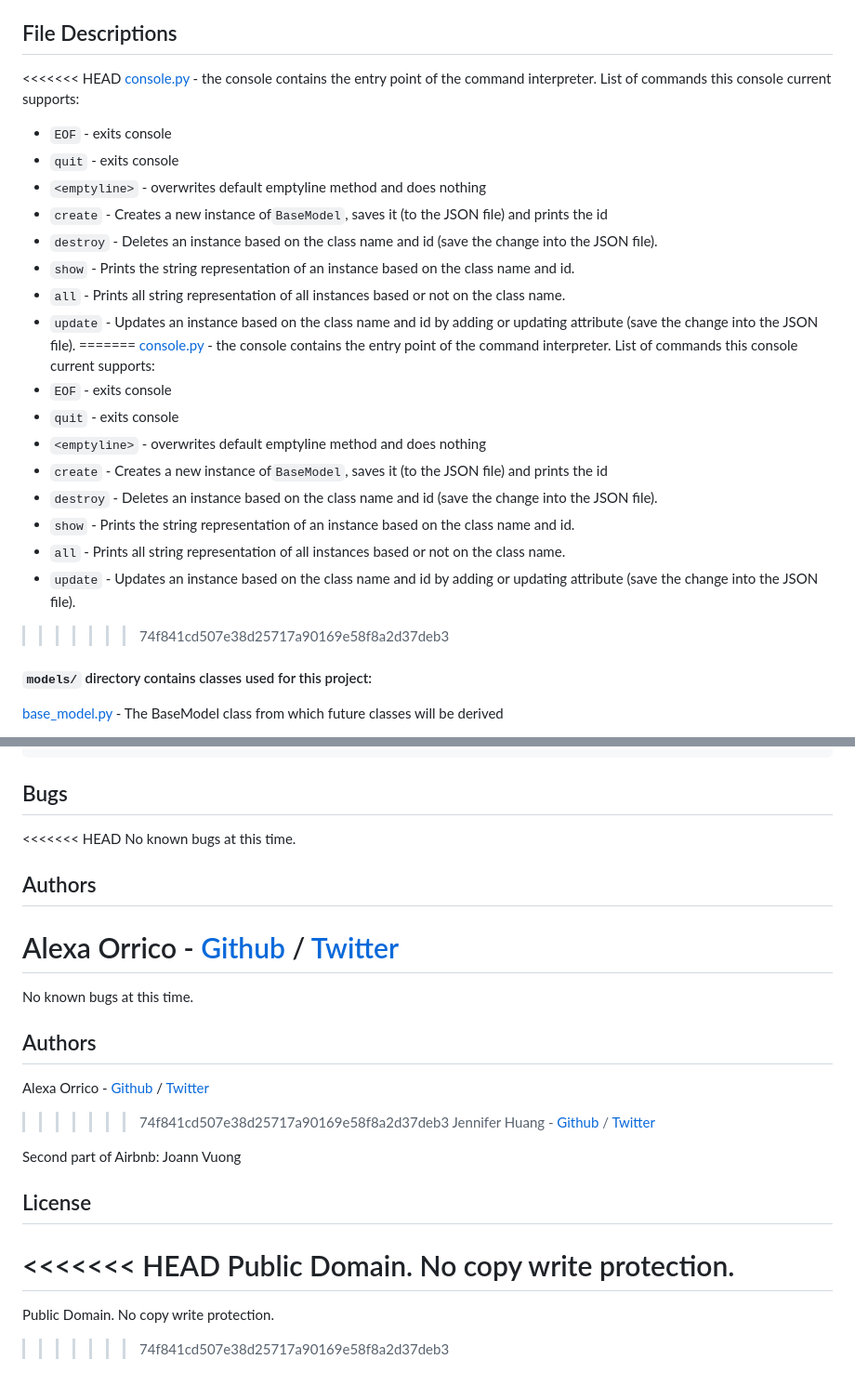
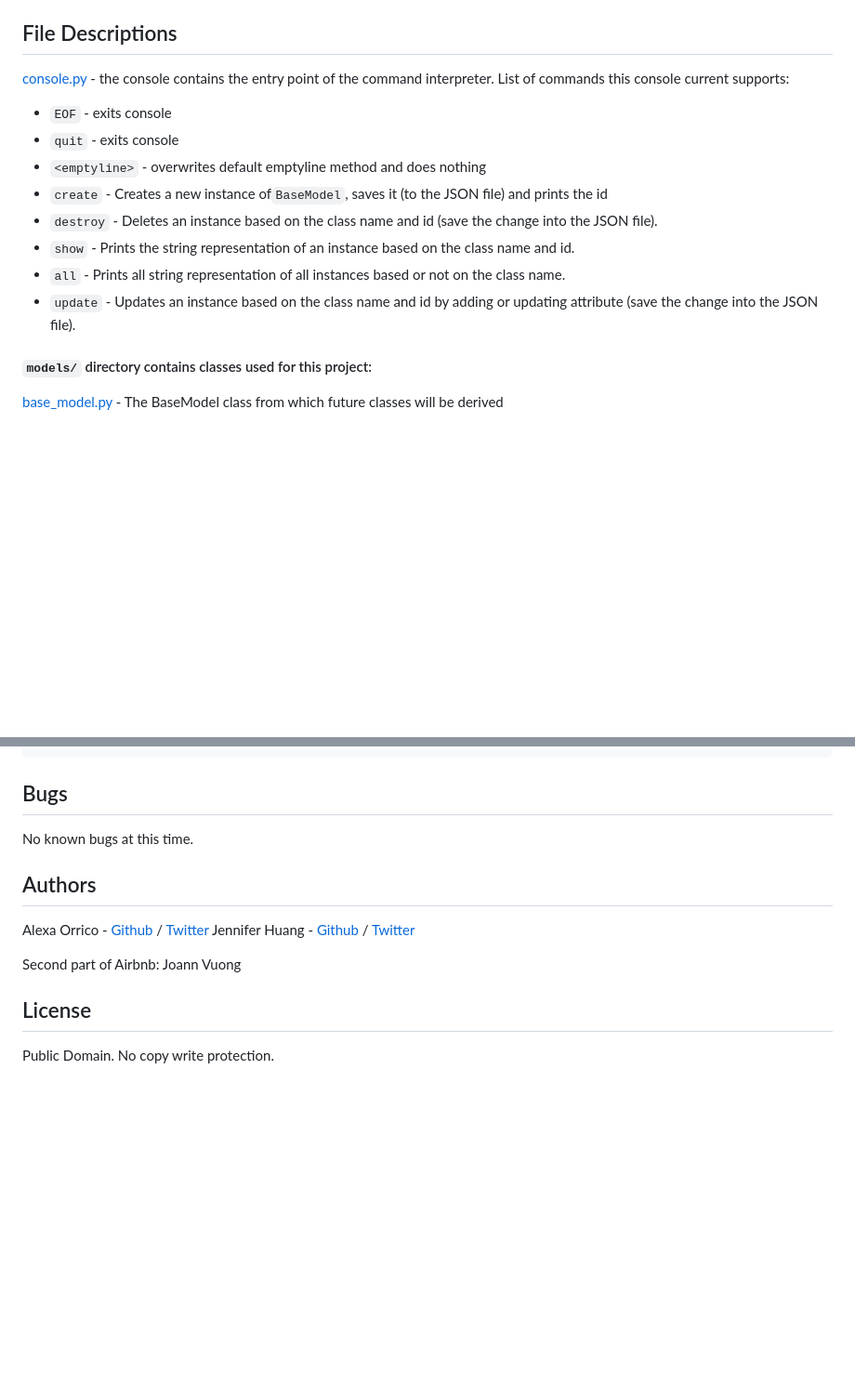
Before and after one commit to TheeKingZa/AirBnB_clone_v3, a Markdown page: README.md, 2 parts joined by grey strips. Shown at 93% size. Rendered like a GitHub page; blank space fills up the shorter version.

````diff
--- a/README.md
+++ b/README.md
@@ -28,7 +28,6 @@ This project is interpreted/tested on Ubuntu 14.04 LTS using python3 (version 3.
 * Run hbnb(non-interactively): `echo "<command>" | ./console.py`
 
 ## File Descriptions
-<<<<<<< HEAD
 [console.py](console.py) - the console contains the entry point of the command interpreter.
 List of commands this console current supports:
 * `EOF` - exits console
@@ -39,18 +38,6 @@ List of commands this console current supports:
 * `show` - Prints the string representation of an instance based on the class name and id.
 * `all` - Prints all string representation of all instances based or not on the class name.
 * `update` - Updates an instance based on the class name and id by adding or updating attribute (save the change into the JSON file).
-=======
-[console.py](console.py) - the console contains the entry point of the command interpreter.
-List of commands this console current supports:
-* `EOF` - exits console
-* `quit` - exits console
-* `<emptyline>` - overwrites default emptyline method and does nothing
-* `create` - Creates a new instance of`BaseModel`, saves it (to the JSON file) and prints the id
-* `destroy` - Deletes an instance based on the class name and id (save the change into the JSON file).
-* `show` - Prints the string representation of an instance based on the class name and id.
-* `all` - Prints all string representation of all instances based or not on the class name.
-* `update` - Updates an instance based on the class name and id by adding or updating attribute (save the change into the JSON file).
->>>>>>> 74f841cd507e38d25717a90169e58f8a2d37deb3
 
 #### `models/` directory contains classes used for this project:
 [base_model.py](/models/base_model.py) - The BaseModel class from which future classes will be derived
@@ -164,23 +151,12 @@ EOF  all  create  destroy  help  quit  show  update
 ```
 
 ## Bugs
-<<<<<<< HEAD
 No known bugs at this time.
 
 ## Authors
 Alexa Orrico - [Github](https://github.com/alexaorrico) / [Twitter](https://twitter.com/alexa_orrico)
-=======
-No known bugs at this time.
-
-## Authors
-Alexa Orrico - [Github](https://github.com/alexaorrico) / [Twitter](https://twitter.com/alexa_orrico)
->>>>>>> 74f841cd507e38d25717a90169e58f8a2d37deb3
 Jennifer Huang - [Github](https://github.com/jhuang10123) / [Twitter](https://twitter.com/earthtojhuang)
 
 Second part of Airbnb: Joann Vuong
 ## License
-<<<<<<< HEAD
 Public Domain. No copy write protection.
-=======
-Public Domain. No copy write protection.
->>>>>>> 74f841cd507e38d25717a90169e58f8a2d37deb3
````
